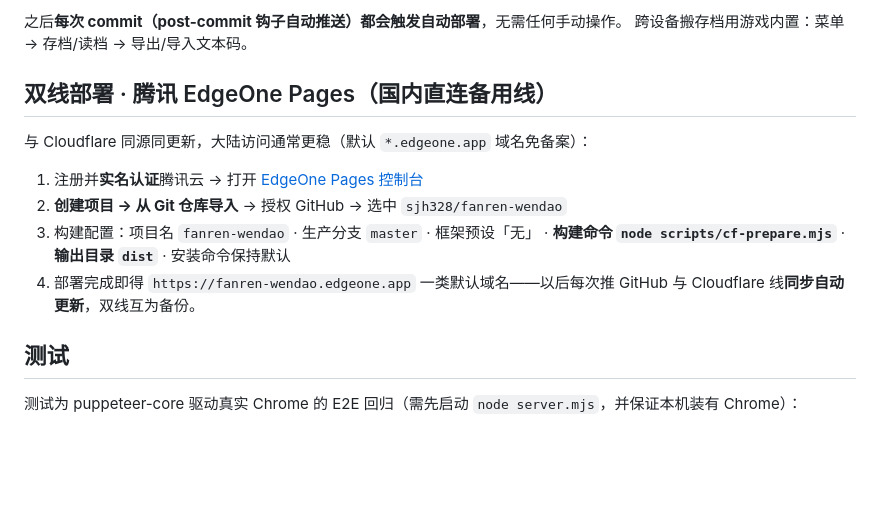
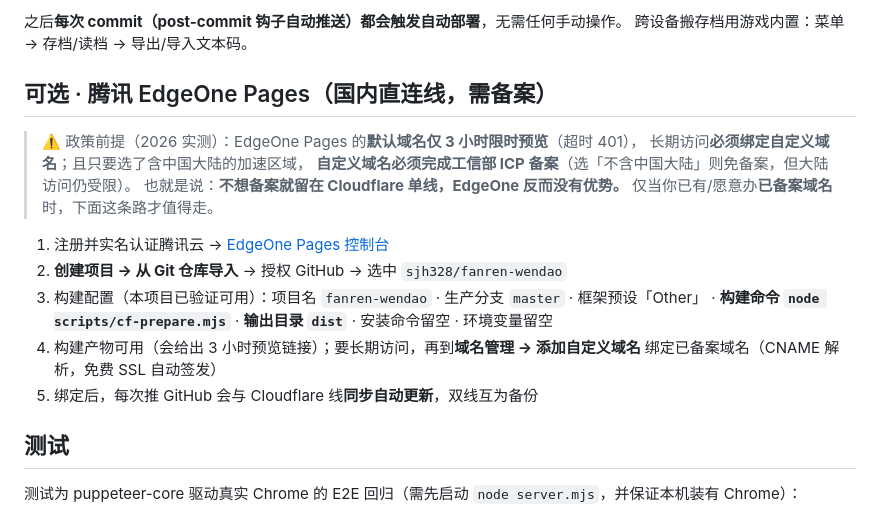
Before and after one commit to sjh328/fanren-wendao, a Markdown page: README.md, the part around the change. Rendered like a GitHub page; blank space fills up the shorter version.

Commit message:
docs: 修正 EdgeOne Pages 部署说明——默认域名仅 3 小时限时预览（实测政策），长期访问须绑定自定义域名且含中国大陆加速区域必须 ICP 备案；注明本项目构建配置已验证可用，未备案场景建议留在 Cloudflare 单线

```diff
--- a/README.md
+++ b/README.md
@@ -37,16 +37,21 @@ node server.mjs     # http://localhost:8341/index.html
 之后**每次 commit（post-commit 钩子自动推送）都会触发自动部署**，无需任何手动操作。
 跨设备搬存档用游戏内置：菜单 → 存档/读档 → 导出/导入文本码。
 
-## 双线部署 · 腾讯 EdgeOne Pages（国内直连备用线）
+## 可选 · 腾讯 EdgeOne Pages（国内直连线，需备案）
 
-与 Cloudflare 同源同更新，大陆访问通常更稳（默认 `*.edgeone.app` 域名免备案）：
+> ⚠️ 政策前提（2026 实测）：EdgeOne Pages 的**默认域名仅 3 小时限时预览**（超时 401），
+> 长期访问**必须绑定自定义域名**；且只要选了含中国大陆的加速区域，
+> **自定义域名必须完成工信部 ICP 备案**（选「不含中国大陆」则免备案，但大陆访问仍受限）。
+> 也就是说：**不想备案就留在 Cloudflare 单线，EdgeOne 反而没有优势。**
+> 仅当你已有/愿意办**已备案域名**时，下面这条路才值得走。
 
-1. 注册并**实名认证**腾讯云 → 打开 [EdgeOne Pages 控制台](https://console.cloud.tencent.com/edgeone/pages)
+1. 注册并实名认证腾讯云 → [EdgeOne Pages 控制台](https://console.cloud.tencent.com/edgeone/pages)
 2. **创建项目 → 从 Git 仓库导入** → 授权 GitHub → 选中 `sjh328/fanren-wendao`
-3. 构建配置：项目名 `fanren-wendao` · 生产分支 `master` · 框架预设「无」
-   · **构建命令 `node scripts/cf-prepare.mjs`** · **输出目录 `dist`** · 安装命令保持默认
-4. 部署完成即得 `https://fanren-wendao.edgeone.app` 一类默认域名——以后每次推 GitHub
-   与 Cloudflare 线**同步自动更新**，双线互为备份。
+3. 构建配置（本项目已验证可用）：项目名 `fanren-wendao` · 生产分支 `master` · 框架预设「Other」
+   · **构建命令 `node scripts/cf-prepare.mjs`** · **输出目录 `dist`** · 安装命令留空 · 环境变量留空
+4. 构建产物可用（会给出 3 小时预览链接）；要长期访问，再到**域名管理 → 添加自定义域名**
+   绑定已备案域名（CNAME 解析，免费 SSL 自动签发）
+5. 绑定后，每次推 GitHub 会与 Cloudflare 线**同步自动更新**，双线互为备份
 
 ## 测试
 
```
